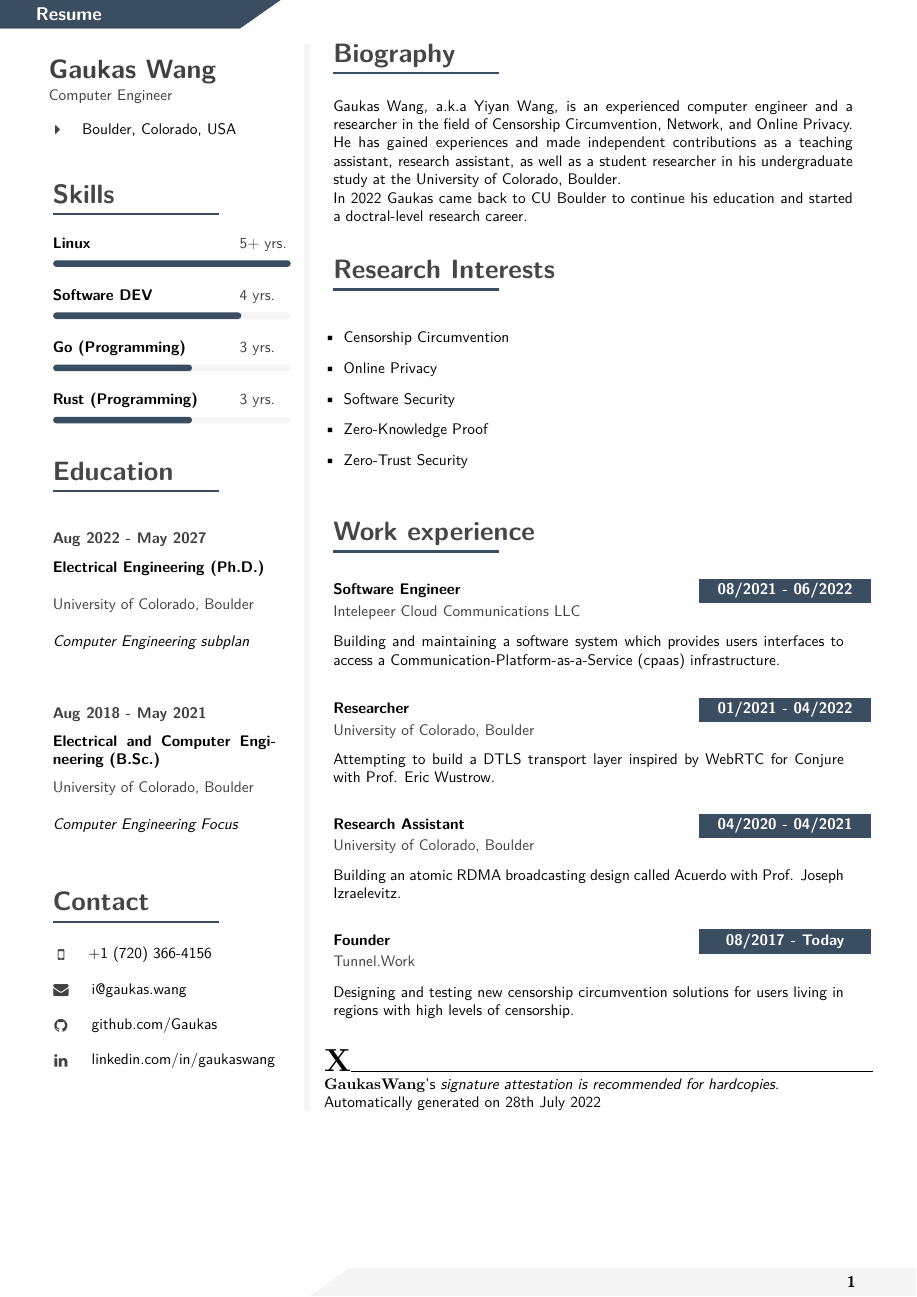
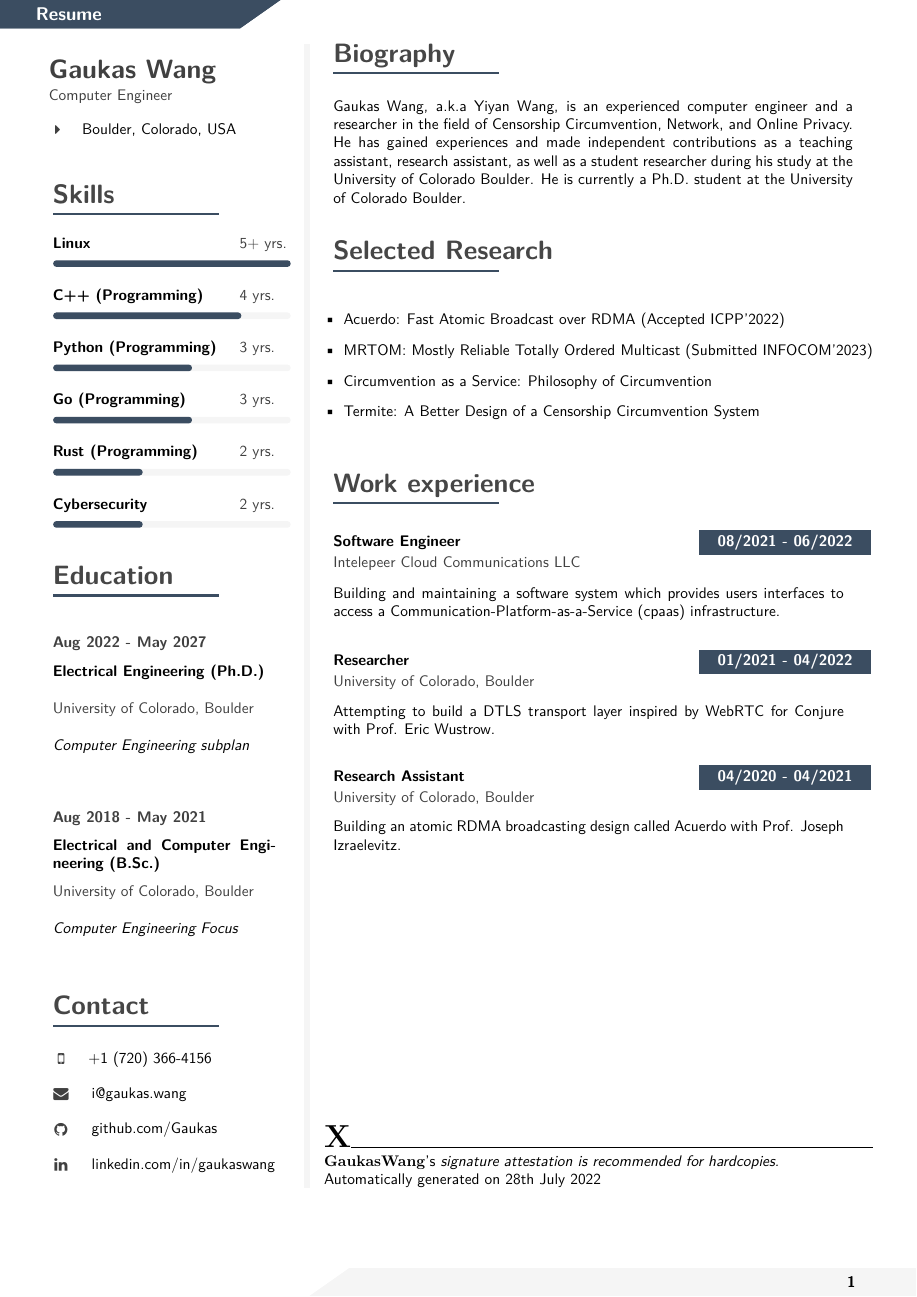
Before and after one commit to gaukas/gaukas.wang, a LaTeX CV (LaTeX/resume.tex): the whole page. Compiled offline with pdfLaTeX.

Commit message:
chore: July 2022 resume/cv update

```diff
--- a/LaTeX/resume.tex
+++ b/LaTeX/resume.tex
@@ -29,7 +29,7 @@
 %
 %============================================================================%
 
-\documentclass[10pt,A4,english]{article}
+\documentclass[10pt,letter,english]{article}
 
 
 %----------------------------------------------------------------------------------------
@@ -447,11 +447,15 @@
 
 \cvskill{Linux} {5+ yrs.} {1} \\[-2pt]
 
-\cvskill{Software DEV} {4 yrs.} {0.8} \\[-2pt]
+\cvskill{C++ (Programming)} {4 yrs.} {0.8} \\[-2pt]
+
+\cvskill{Python (Programming)} {3 yrs.} {0.6} \\[-2pt]
 
 \cvskill{Go (Programming)} {3 yrs.} {0.6} \\[-2pt]
 
-\cvskill{Rust (Programming)} {3 yrs.} {0.6} \\[-2pt]
+\cvskill{Rust (Programming)} {2 yrs.} {0.4} \\[-2pt]
+
+\cvskill{Cybersecurity} {2 yrs.} {0.4} \\[-2pt]
 
 %---------------------------------------------------------------------------------------
 %	EDUCATION
@@ -496,10 +500,8 @@
 
 \cvtext{Gaukas Wang, a.k.a Yiyan Wang, is an experienced computer engineer and a researcher in the field of
 Censorship Circumvention, Network, and Online Privacy. He has gained experiences and made independent contributions
-as a teaching assistant, research assistant, as well as a student researcher in his undergraduate study
-at the University of Colorado, Boulder.
-
-In 2022 Gaukas came back to CU Boulder to continue his education and started a doctral-level research career.
+as a teaching assistant, research assistant, as well as a student researcher during his study
+at the University of Colorado Boulder. He is currently a Ph.D. student at the University of Colorado Boulder.
 }
 
 
@@ -508,15 +510,14 @@ In 2022 Gaukas came back to CU Boulder to continue his education and started a d
 %---------------------------------------------
 
 \vspace{10pt}
-\cvsection{Research Interests}
+\cvsection{Selected Research}
 \vspace{4pt}
 
 \begin{itemize}[leftmargin=*]
-\item Censorship Circumvention
-\item Online Privacy
-\item Software Security
-\item Zero-Knowledge Proof
-\item Zero-Trust Security
+\item Acuerdo: Fast Atomic Broadcast over RDMA (Accepted ICPP'2022)
+\item MRTOM: Mostly Reliable Totally Ordered Multicast (Submitted INFOCOM'2023)
+\item Circumvention as a Service: Philosophy of Circumvention
+\item Termite: A Better Design of a Censorship Circumvention System
 \end{itemize}
 
 %---------------------------------------------------------------------------------------
@@ -548,12 +549,12 @@ In 2022 Gaukas came back to CU Boulder to continue his education and started a d
 	{Building an atomic RDMA broadcasting design called Acuerdo with Prof. Joseph Izraelevitz.}
 	\vfill\null
 
-\cvevent
-{08/2017 - Today}
-	{Founder}
-	{Tunnel.Work}
-	{Designing and testing new censorship circumvention solutions for users living in regions with high levels of censorship. }
-	\vfill\null
+% \cvevent
+% {08/2017 - Today}
+% 	{Founder}
+% 	{Tunnel.Work}
+% 	{Designing and testing new censorship circumvention solutions for users living in regions with high levels of censorship. }
+% 	\vfill\null
 
 \mbox{}
 \vfill
```
Also changed, not shown: LaTeX/cv.tex (+8 -24 lines).
